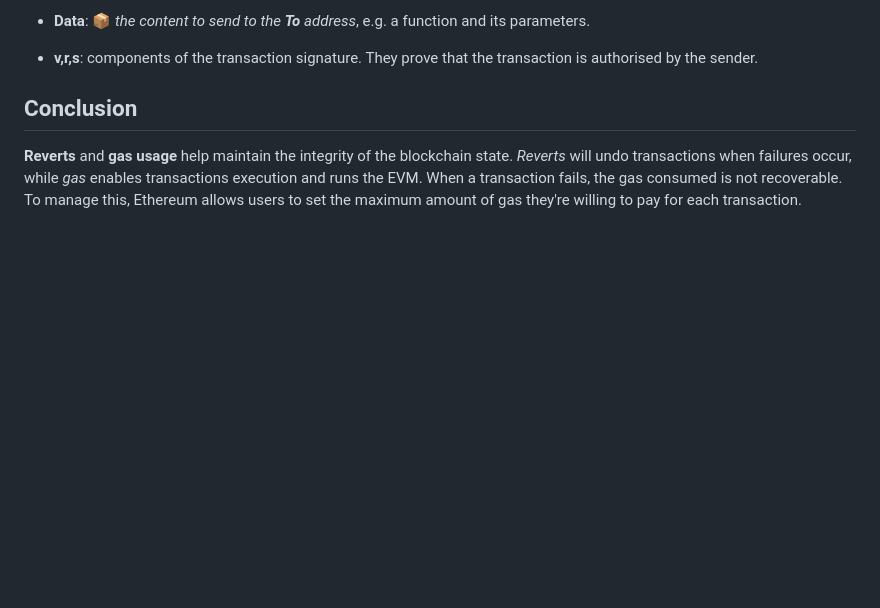
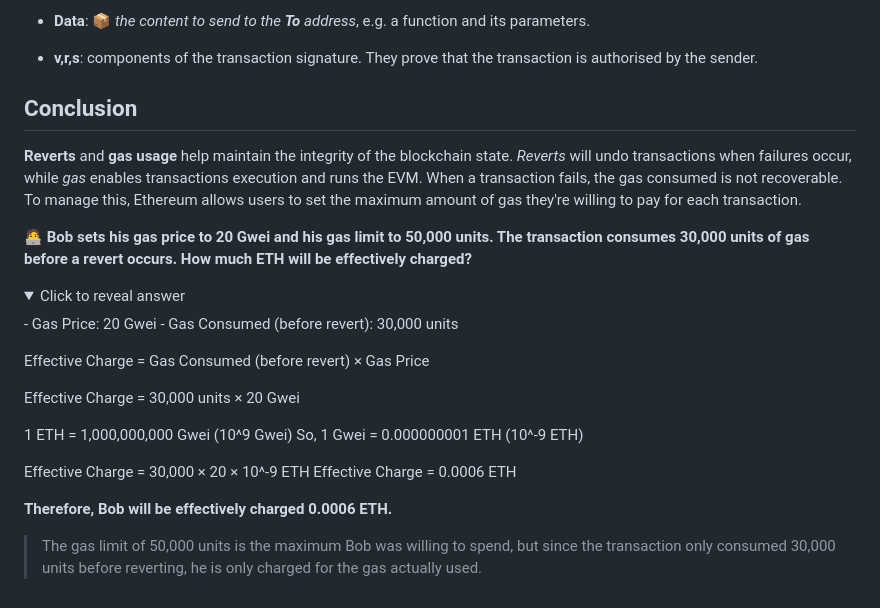
Before and after one commit to Mikehope254/Cyfrin-Updraft-Course, a Markdown page: Solidity Smart Contract Development/3. Fund Me/FundMe.md, the part around the change. Drawn GitHub-style; folded sections open; blank space fills up the shorter version.

Commit message:
Solidity RevertsTest Question Added

```diff
--- a/Solidity Smart Contract Development/3. Fund Me/FundMe.md
+++ b/Solidity Smart Contract Development/3. Fund Me/FundMe.md
@@ -175,3 +175,29 @@ During a _**contract interaction transaction**_, it will instead be populated wi
 ## Conclusion
 
 **Reverts** and **gas usage** help maintain the integrity of the blockchain state. _Reverts_ will undo transactions when failures occur, while _gas_ enables transactions execution and runs the EVM. When a transaction fails, the gas consumed is not recoverable. To manage this, Ethereum allows users to set the maximum amount of gas they're willing to pay for each transaction.
+
+
+**🧑‍💻 Bob sets his gas price to 20 Gwei and his gas limit to 50,000 units. The transaction consumes 30,000 units of gas before a revert occurs. How much ETH will be effectively charged?**
+
+<details>
+  <summary>Click to reveal answer</summary>
+  <p>
+- Gas Price: 20 Gwei
+- Gas Consumed (before revert): 30,000 units
+
+Effective Charge = Gas Consumed (before revert) × Gas Price
+
+Effective Charge = 30,000 units × 20 Gwei
+
+1 ETH = 1,000,000,000 Gwei (10^9 Gwei)
+So, 1 Gwei = 0.000000001 ETH (10^-9 ETH)
+
+Effective Charge = 30,000 × 20 × 10^-9 ETH
+Effective Charge = 0.0006 ETH
+
+**Therefore, Bob will be effectively charged 0.0006 ETH.**
+
+> The gas limit of 50,000 units is the maximum Bob was willing to spend, but since the transaction only consumed 30,000 units before reverting, he is only charged for the gas actually used.
+
+</p>
+</details>
```
